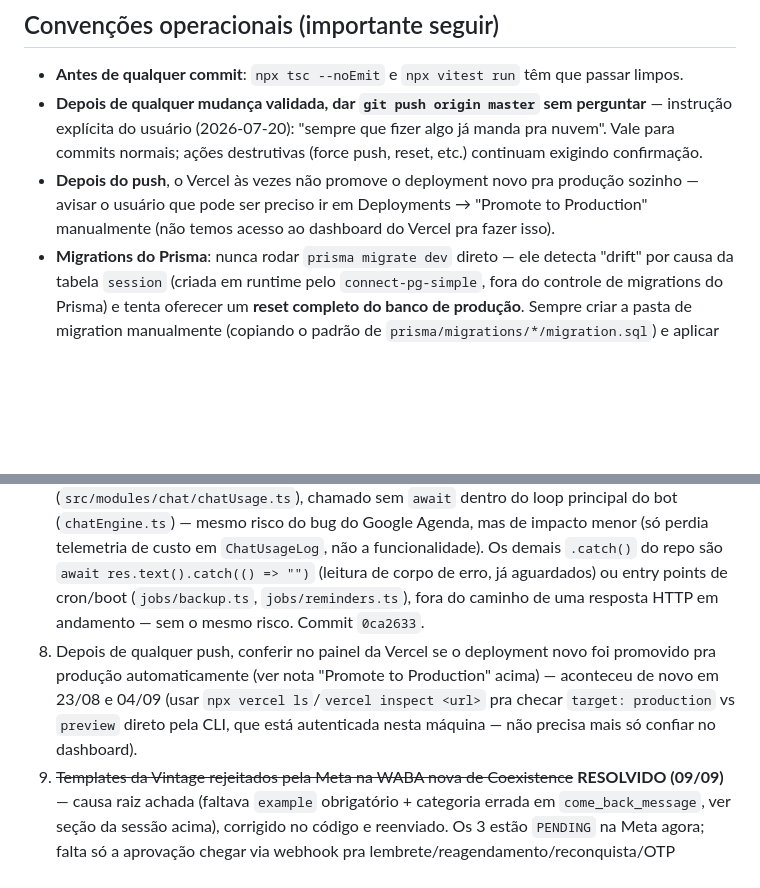
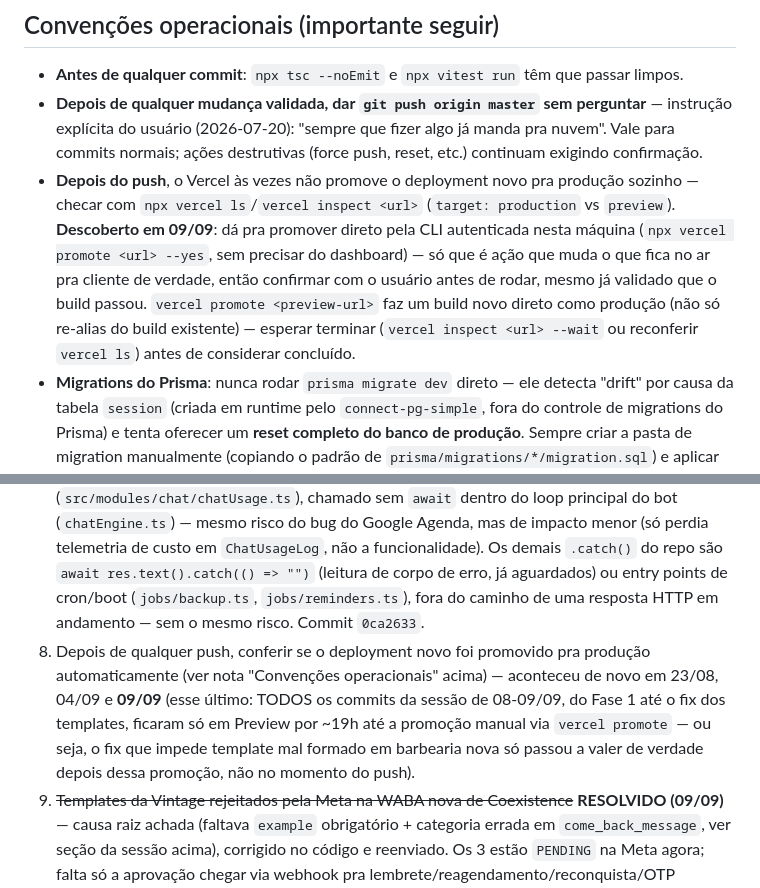
Before and after one commit to iomeswesley/barber, a Markdown page: CLAUDE.md, 2 parts joined by grey strips. Drawn GitHub-style; blank space fills up the shorter version.

Commit message:
CLAUDE.md: registra promoção manual do deploy via CLI (09/09)
Achado nesta sessão: todos os commits de 08-09/09 (Fase 1 até o fix
dos templates do WhatsApp) ficaram ~19h só em Preview, nunca
promovidos automaticamente — a produção real (agenda-barb.vercel.app)
seguiu rodando um build de antes da sessão até a promoção manual.
Também descoberto que `npx vercel promote <url> --yes` funciona direto
pela CLI autenticada desta máquina (faz um build novo já como
produção, não só re-alias) — atualiza a convenção antiga que dizia
"não temos acesso ao dashboard pra promover".

Co-Authored-By: Claude Sonnet 5 <noreply@anthropic.com>

```diff
--- a/CLAUDE.md
+++ b/CLAUDE.md
@@ -27,7 +27,7 @@ O design system é estilo **Cal.com** desde 2026-08-15 (antes era "Google style"
 
 - **Antes de qualquer commit**: `npx tsc --noEmit` e `npx vitest run` têm que passar limpos.
 - **Depois de qualquer mudança validada, dar `git push origin master` sem perguntar** — instrução explícita do usuário (2026-07-20): "sempre que fizer algo já manda pra nuvem". Vale para commits normais; ações destrutivas (force push, reset, etc.) continuam exigindo confirmação.
-- **Depois do push**, o Vercel às vezes não promove o deployment novo pra produção sozinho — avisar o usuário que pode ser preciso ir em Deployments → "Promote to Production" manualmente (não temos acesso ao dashboard do Vercel pra fazer isso).
+- **Depois do push**, o Vercel às vezes não promove o deployment novo pra produção sozinho — checar com `npx vercel ls`/`vercel inspect <url>` (`target: production` vs `preview`). **Descoberto em 09/09**: dá pra promover direto pela CLI autenticada nesta máquina (`npx vercel promote <url> --yes`, sem precisar do dashboard) — só que é ação que muda o que fica no ar pra cliente de verdade, então confirmar com o usuário antes de rodar, mesmo já validado que o build passou. `vercel promote <preview-url>` faz um build novo direto como produção (não só re-alias do build existente) — esperar terminar (`vercel inspect <url> --wait` ou reconferir `vercel ls`) antes de considerar concluído.
 - **Migrations do Prisma**: nunca rodar `prisma migrate dev` direto — ele detecta "drift" por causa da tabela `session` (criada em runtime pelo `connect-pg-simple`, fora do controle de migrations do Prisma) e tenta oferecer um **reset completo do banco de produção**. Sempre criar a pasta de migration manualmente (copiando o padrão de `prisma/migrations/*/migration.sql`) e aplicar com `npx prisma migrate deploy`, que só aplica migrations pendentes sem checar drift.
 - **Testes de integração** usam o banco real — sempre prefixar dados de teste com `[teste]` e limpar no `afterAll` (ver `src/modules/appointments/appointments.service.test.ts` como modelo). Nunca rodar ações reais (reset de senha, cobrança, envio de WhatsApp) contra contas de clientes de verdade — criar um registro `[teste]` descartável, validar, apagar.
 
@@ -212,7 +212,7 @@ Levantamento do estado real de cada pendência (não bloqueiam venda, mas valem
 5. ~~Cobertura de testes ainda não fechada~~ **RESOLVIDO (28/08)**: ~~`/api/chat` (chat.routes.ts) como rota HTTP~~ — `src/modules/chat/chat.routes.test.ts` novo (16 testes: POST /api/chat, /api/chat/reset, e as rotas autenticadas de Conversas do painel — listagem, transcrição, toggle de IA Ativa, envio manual de mensagem/anexo). ~~Stripe Connect/webhooks de `clientPlans` fim a fim~~ — `src/modules/clientPlans/clientPlans.routes.test.ts` novo (6 testes no `POST /api/webhooks/stripe-connect`: assinatura inválida, `account.updated`, `checkout.session.completed`, `customer.subscription.updated` incluindo o reset de cota só na renovação real, `customer.subscription.deleted`, evento desconhecido; assina o payload localmente com `Stripe.webhooks.generateTestHeaderString`, sem chamada de rede — eventos v2 "thin" não cobertos). ~~`campaigns`, `googleCalendar`~~ — `src/modules/campaigns/campaigns.routes.test.ts` (4 testes: quem entra no alvo de reativação, quem recebe de fato dentre os alvos, contadores de skip) e `src/modules/googleCalendar/googleCalendar.test.ts` (18 testes: service + rotas, isolamento entre tenants, retry automático em token expirado — mocka `src/lib/googleCalendar.ts` inteiro, já que dev/teste não tem `GOOGLE_CLIENT_ID`/`SECRET` configurado). Suíte completa: 25 arquivos, 157 testes.
 6. ~~Google Agenda~~ **RESOLVIDO (23/08)** — publicação em produção (20/08) + fix do fire-and-forget em serverless (23/08, ver acima). Confirmado ponta a ponta: evento real criado no Google Agenda do barbeiro conectado.
 7. ~~Vale revisar se outras chamadas fire-and-forget...~~ **RESOLVIDO (28/08)** — auditados todos os `.catch()` do repo. Achado e corrigido mais um caso real: `logChatUsage` (`src/modules/chat/chatUsage.ts`), chamado sem `await` dentro do loop principal do bot (`chatEngine.ts`) — mesmo risco do bug do Google Agenda, mas de impacto menor (só perdia telemetria de custo em `ChatUsageLog`, não a funcionalidade). Os demais `.catch()` do repo são `await res.text().catch(() => "")` (leitura de corpo de erro, já aguardados) ou entry points de cron/boot (`jobs/backup.ts`, `jobs/reminders.ts`), fora do caminho de uma resposta HTTP em andamento — sem o mesmo risco. Commit `0ca2633`.
-8. Depois de qualquer push, conferir no painel da Vercel se o deployment novo foi promovido pra produção automaticamente (ver nota "Promote to Production" acima) — aconteceu de novo em 23/08 e 04/09 (usar `npx vercel ls`/`vercel inspect <url>` pra checar `target: production` vs `preview` direto pela CLI, que está autenticada nesta máquina — não precisa mais só confiar no dashboard).
+8. Depois de qualquer push, conferir se o deployment novo foi promovido pra produção automaticamente (ver nota "Convenções operacionais" acima) — aconteceu de novo em 23/08, 04/09 e **09/09** (esse último: TODOS os commits da sessão de 08-09/09, do Fase 1 até o fix dos templates, ficaram só em Preview por ~19h até a promoção manual via `vercel promote` — ou seja, o fix que impede template mal formado em barbearia nova só passou a valer de verdade depois dessa promoção, não no momento do push).
 9. ~~Templates da Vintage rejeitados pela Meta na WABA nova de Coexistence~~ **RESOLVIDO (09/09)** — causa raiz achada (faltava `example` obrigatório + categoria errada em `come_back_message`, ver seção da sessão acima), corrigido no código e reenviado. Os 3 estão `PENDING` na Meta agora; falta só a aprovação chegar via webhook pra lembrete/reagendamento/reconquista/OTP automáticos voltarem a funcionar nessa conexão.
 
 ## Login de demonstração
```
